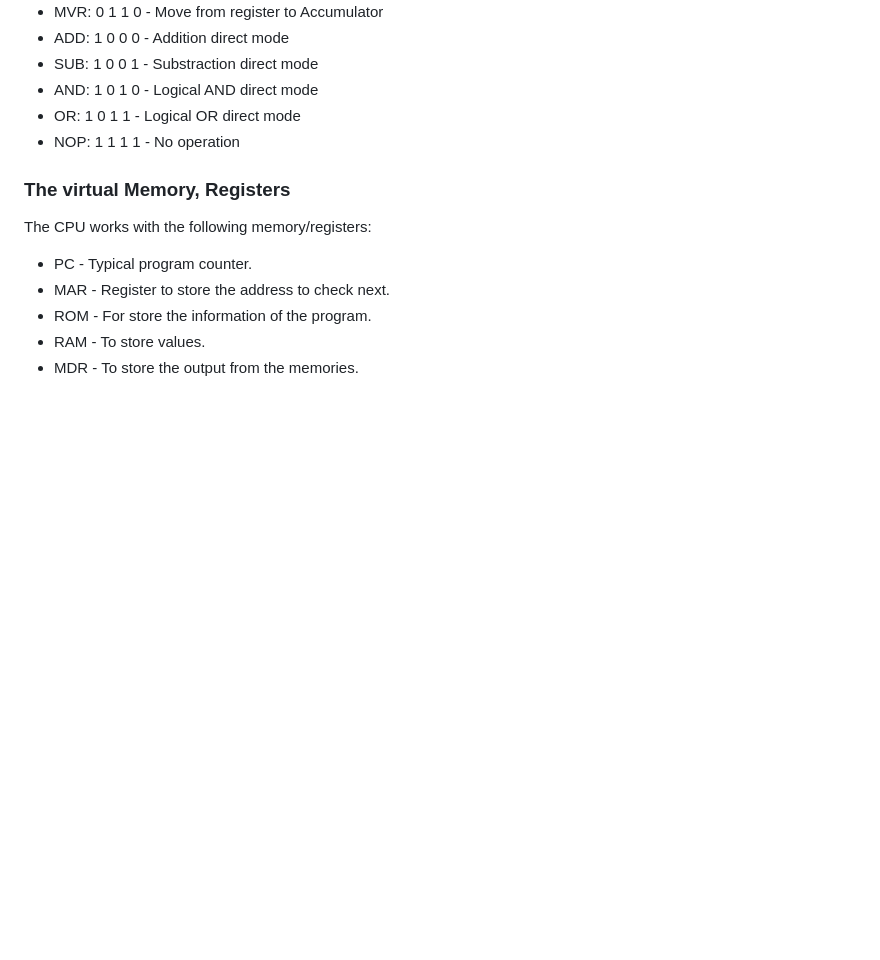
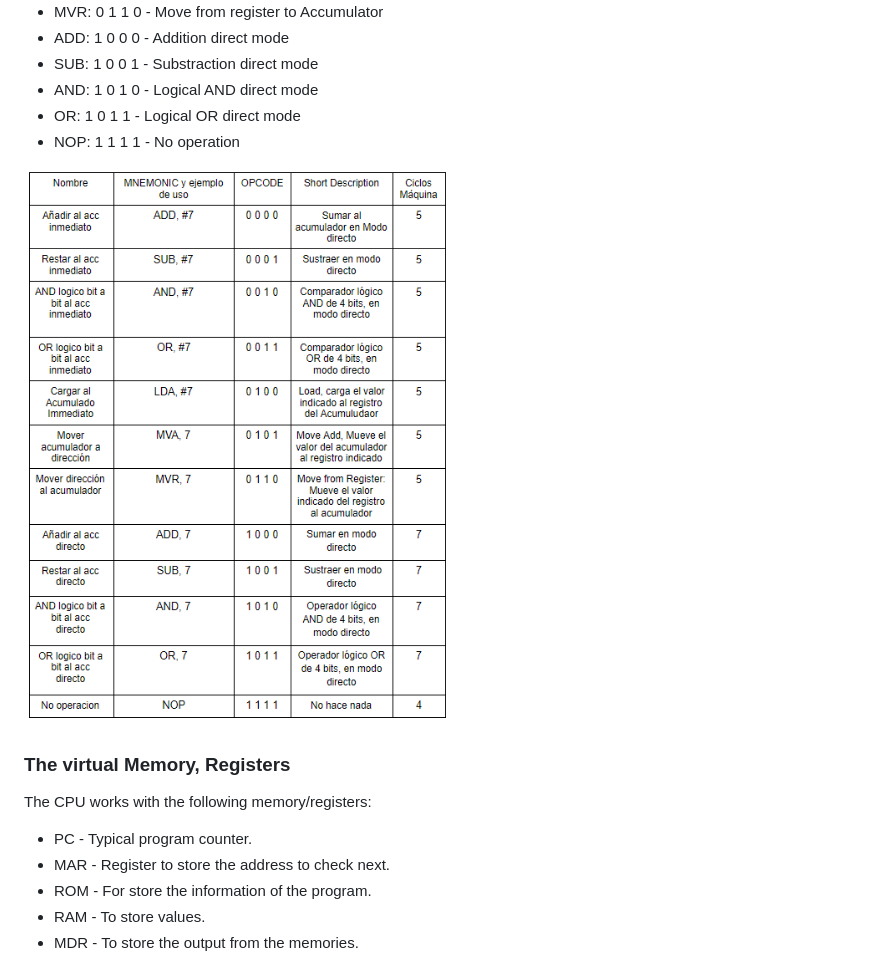
Before and after one commit to FanGoH/final-project-Computer-Architecture, a Markdown page: README.md, the part around the change. Rendered like a GitHub page; pictures changed too: instructionSet.png (added); blank space fills up the shorter version.

```diff
--- a/README.md
+++ b/README.md
@@ -40,6 +40,8 @@ Currently, the CPU supports the following instructions:
 * OR:   1 0 1 1 - Logical OR direct mode
 * NOP:  1 1 1 1 - No operation
 
+![instruction-set](instructionSet.png)
+
 ### The virtual Memory, Registers
 
 The CPU works with the following memory/registers:
```
Also changed, not shown: 2 other files.
